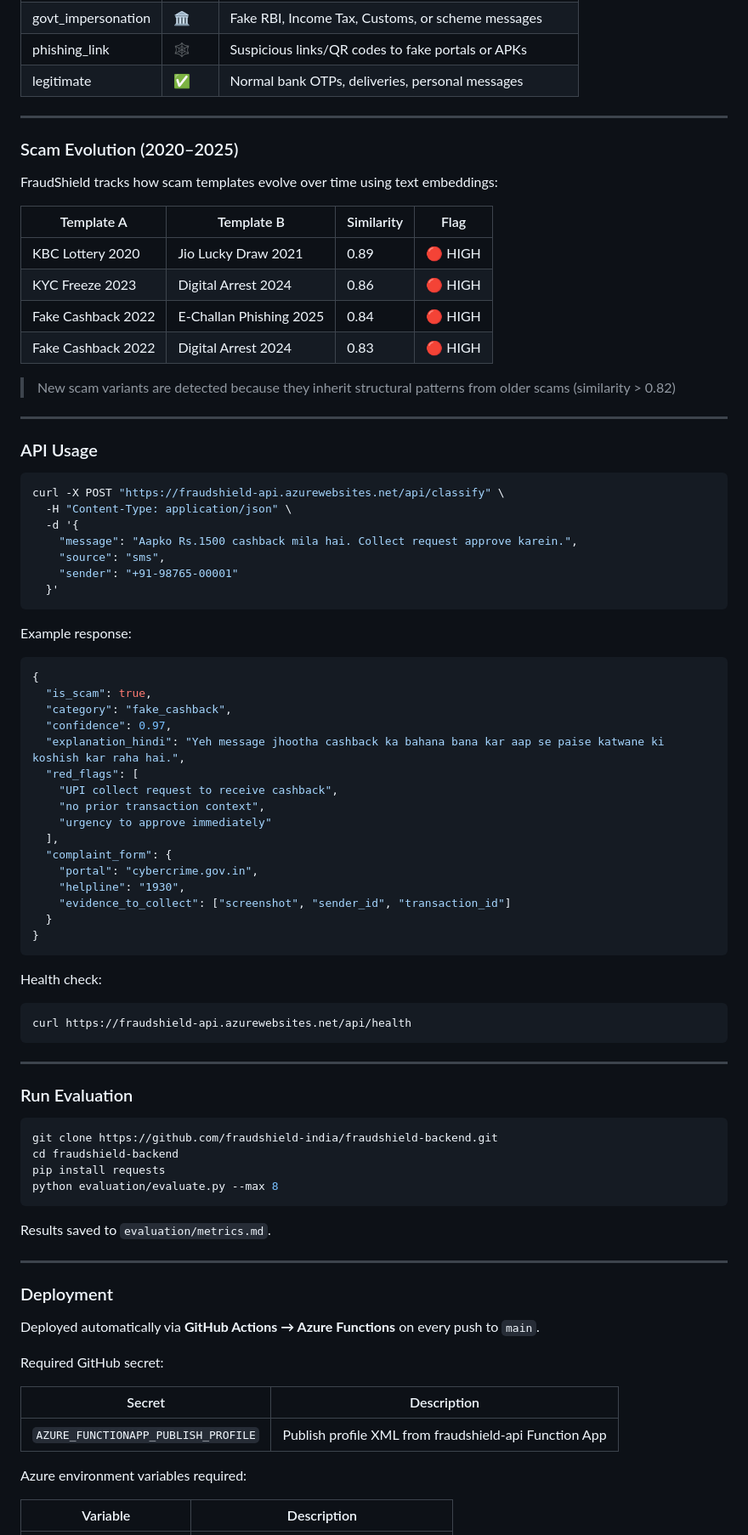
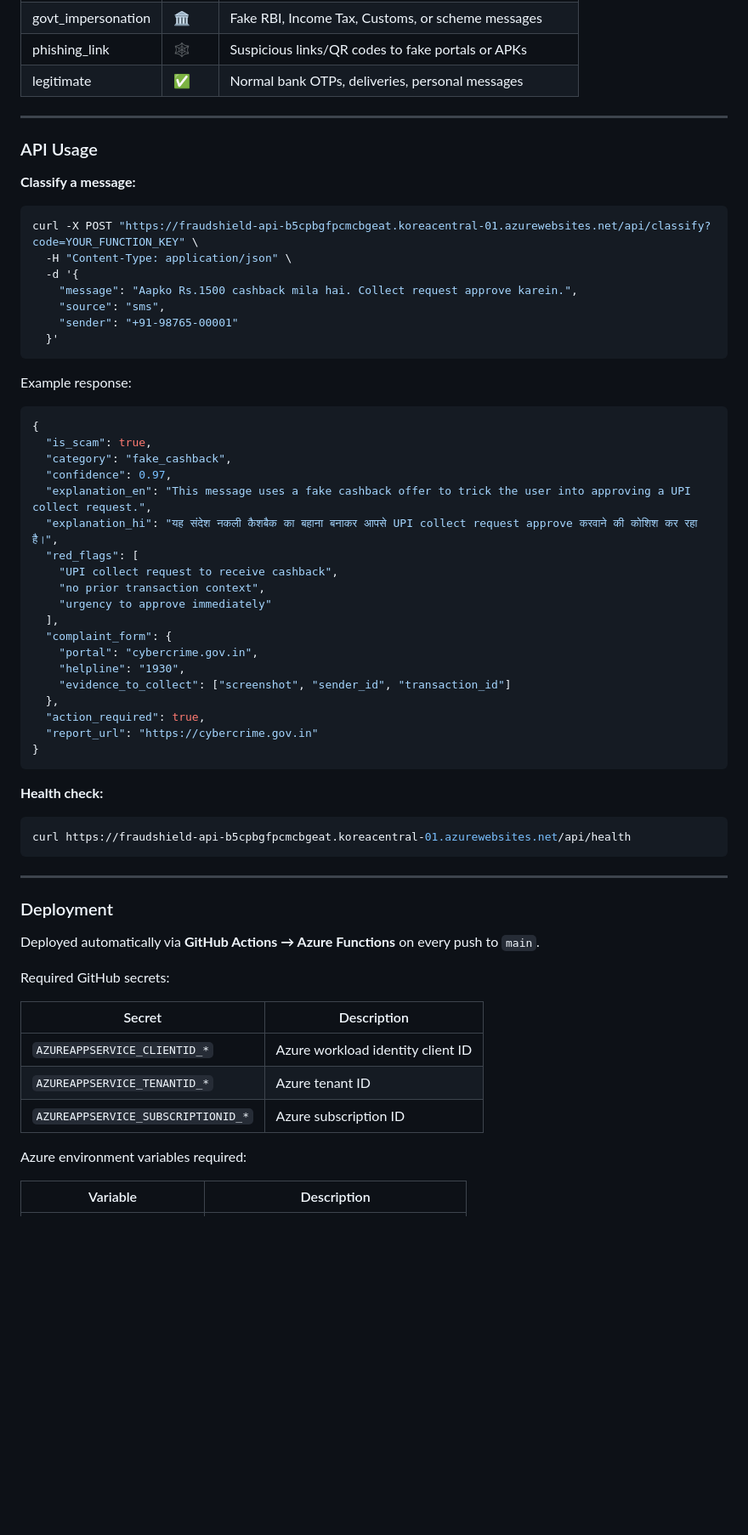
Before and after one commit to fraudshield-india/fraudshield-backend, a Markdown page: README.md, the part around one of its changes. Shown at 85% size. Rendered like a GitHub page; blank space fills up the shorter version.

Commit message:
Update README: remove hackathon context and evaluations section
Remove Microsoft AI Unlocked 2025 competition references, demo video
placeholder, evaluation results table, and run-evaluation section.
Update API URLs to live endpoint, update secrets table to reflect
OIDC deployment, and clean up team section.

Co-Authored-By: Claude Sonnet 4.6 <noreply@anthropic.com>

````diff
--- a/README.md
+++ b/README.md
@@ -95,25 +71,11 @@ Input Channels              Shared API                    AI Pipeline
 
 ---
 
-### Scam Evolution (2020–2025)
-
-FraudShield tracks how scam templates evolve over time using text embeddings:
-
-| Template A | Template B | Similarity | Flag |
-|------------|------------|------------|------|
-| KBC Lottery 2020 | Jio Lucky Draw 2021 | 0.89 | 🔴 HIGH |
-| KYC Freeze 2023 | Digital Arrest 2024 | 0.86 | 🔴 HIGH |
-| Fake Cashback 2022 | E-Challan Phishing 2025 | 0.84 | 🔴 HIGH |
-| Fake Cashback 2022 | Digital Arrest 2024 | 0.83 | 🔴 HIGH |
-
-> New scam variants are detected because they inherit structural patterns from older scams (similarity > 0.82)
-
----
-
 ### API Usage
 
+**Classify a message:**
 ```bash
-curl -X POST "https://fraudshield-api.azurewebsites.net/api/classify" \
+curl -X POST "https://fraudshield-api-b5cpbgfpcmcbgeat.koreacentral-01.azurewebsites.net/api/classify?code=YOUR_FUNCTION_KEY" \
   -H "Content-Type: application/json" \
   -d '{
     "message": "Aapko Rs.1500 cashback mila hai. Collect request approve karein.",
@@ -129,7 +91,8 @@ Example response:
   "is_scam": true,
   "category": "fake_cashback",
   "confidence": 0.97,
-  "explanation_hindi": "Yeh message jhootha cashback ka bahana bana kar aap se paise katwane ki koshish kar raha hai.",
+  "explanation_en": "This message uses a fake cashback offer to trick the user into approving a UPI collect request.",
+  "explanation_hi": "यह संदेश नकली कैशबैक का बहाना बनाकर आपसे UPI collect request approve करवाने की कोशिश कर रहा है।",
   "red_flags": [
     "UPI collect request to receive cashback",
     "no prior transaction context",
@@ -139,27 +102,16 @@ Example response:
     "portal": "cybercrime.gov.in",
     "helpline": "1930",
     "evidence_to_collect": ["screenshot", "sender_id", "transaction_id"]
-  }
+  },
+  "action_required": true,
+  "report_url": "https://cybercrime.gov.in"
 }
 ```
 
-Health check:
+**Health check:**
 ```bash
-curl https://fraudshield-api.azurewebsites.net/api/health
+curl https://fraudshield-api-b5cpbgfpcmcbgeat.koreacentral-01.azurewebsites.net/api/health
 ```
-
----
-
-### Run Evaluation
-
-```bash
-git clone https://github.com/fraudshield-india/fraudshield-backend.git
-cd fraudshield-backend
-pip install requests
-python evaluation/evaluate.py --max 8
-```
-
-Results saved to `evaluation/metrics.md`.
 
 ---
 
@@ -167,11 +119,13 @@ Results saved to `evaluation/metrics.md`.
 
 Deployed automatically via **GitHub Actions → Azure Functions** on every push to `main`.
 
-Required GitHub secret:
+Required GitHub secrets:
 
 | Secret | Description |
 |--------|-------------|
-| `AZURE_FUNCTIONAPP_PUBLISH_PROFILE` | Publish profile XML from fraudshield-api Function App |
+| `AZUREAPPSERVICE_CLIENTID_*` | Azure workload identity client ID |
+| `AZUREAPPSERVICE_TENANTID_*` | Azure tenant ID |
+| `AZUREAPPSERVICE_SUBSCRIPTIONID_*` | Azure subscription ID |
 
 Azure environment variables required:
 
````
Also changed, not shown: other parts of README.md (+3 -28 lines).
